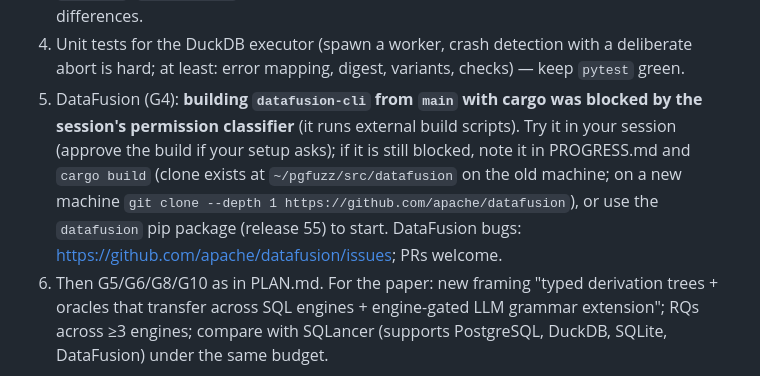
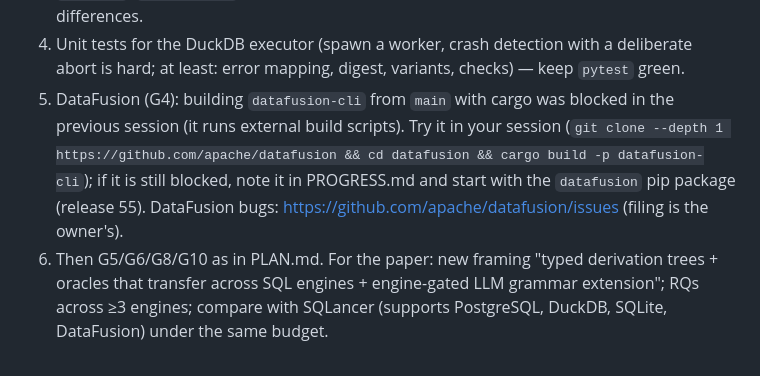
Before and after one commit to v28k/cs5187-term-project, a Markdown page: docs/generalized/HANDOFF.md, the part around the change. Drawn GitHub-style.

Commit message:
Hand-off: DataFusion build note

```diff
--- a/docs/generalized/HANDOFF.md
+++ b/docs/generalized/HANDOFF.md
@@ -219,11 +219,11 @@ First measurement (300 test cases, 992 statements) — **validity is still poor*
    `random()`, `USING SAMPLE`, threads (row order), and DuckDB's documented semantic differences.
 4. Unit tests for the DuckDB executor (spawn a worker, crash detection with a deliberate abort is hard;
    at least: error mapping, digest, variants, checks) — keep `pytest` green.
-5. DataFusion (G4): **building `datafusion-cli` from `main` with cargo was blocked by the session's
-   permission classifier** (it runs external build scripts). Try it in your session (approve the build if your setup asks); if it is still blocked, note it in PROGRESS.md and
-   `cargo build` (clone exists at `~/pgfuzz/src/datafusion` on the old machine; on a new machine
-   `git clone --depth 1 https://github.com/apache/datafusion`), or use the `datafusion` pip package
-   (release 55) to start. DataFusion bugs: https://github.com/apache/datafusion/issues; PRs welcome.
+5. DataFusion (G4): building `datafusion-cli` from `main` with cargo was blocked in the previous
+   session (it runs external build scripts). Try it in your session
+   (`git clone --depth 1 https://github.com/apache/datafusion && cd datafusion && cargo build -p datafusion-cli`);
+   if it is still blocked, note it in PROGRESS.md and start with the `datafusion` pip package (release 55).
+   DataFusion bugs: https://github.com/apache/datafusion/issues (filing is the owner's).
 6. Then G5/G6/G8/G10 as in PLAN.md. For the paper: new framing "typed derivation trees + oracles that
    transfer across SQL engines + engine-gated LLM grammar extension"; RQs across ≥3 engines; compare with
    SQLancer (supports PostgreSQL, DuckDB, SQLite, DataFusion) under the same budget.
```
